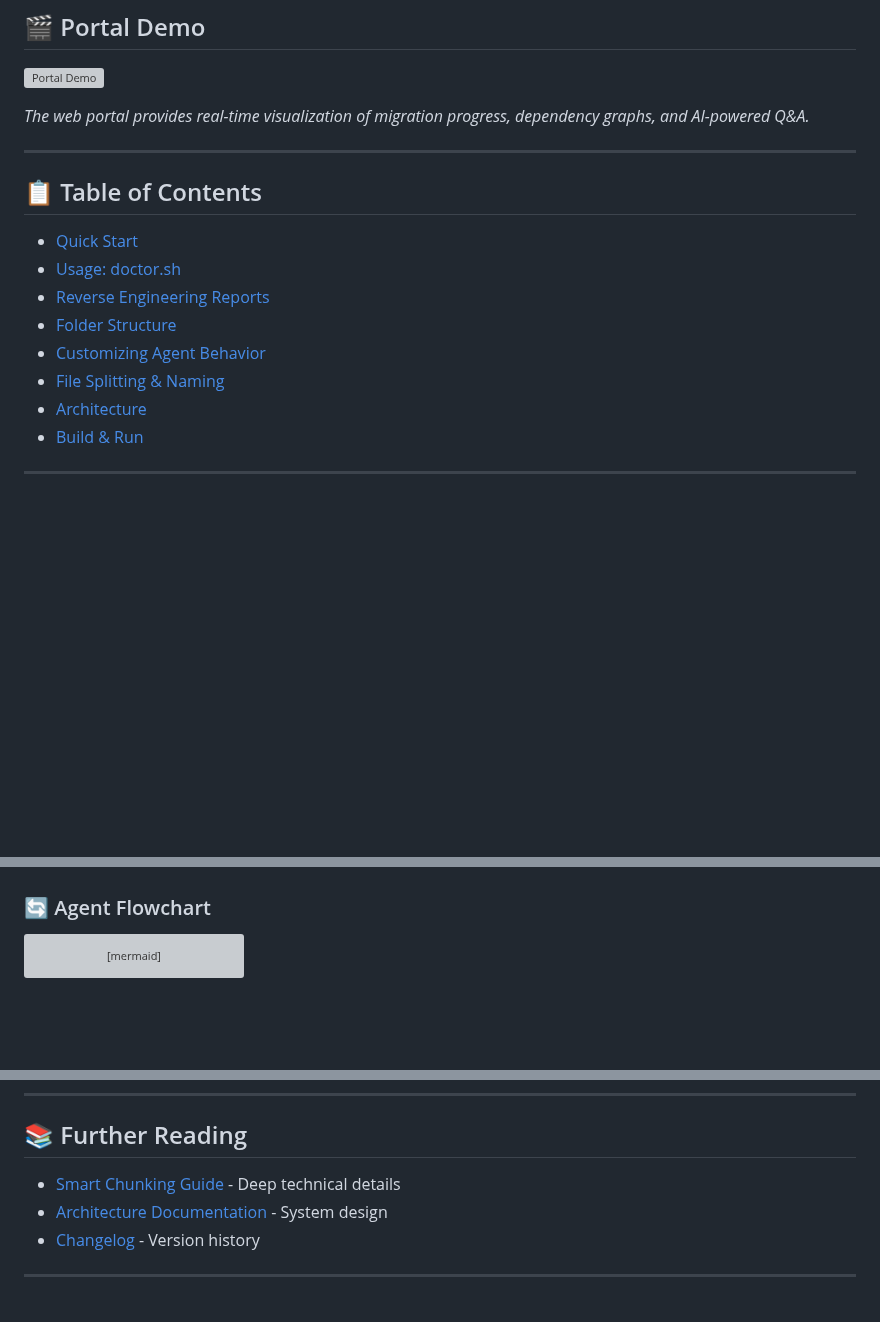
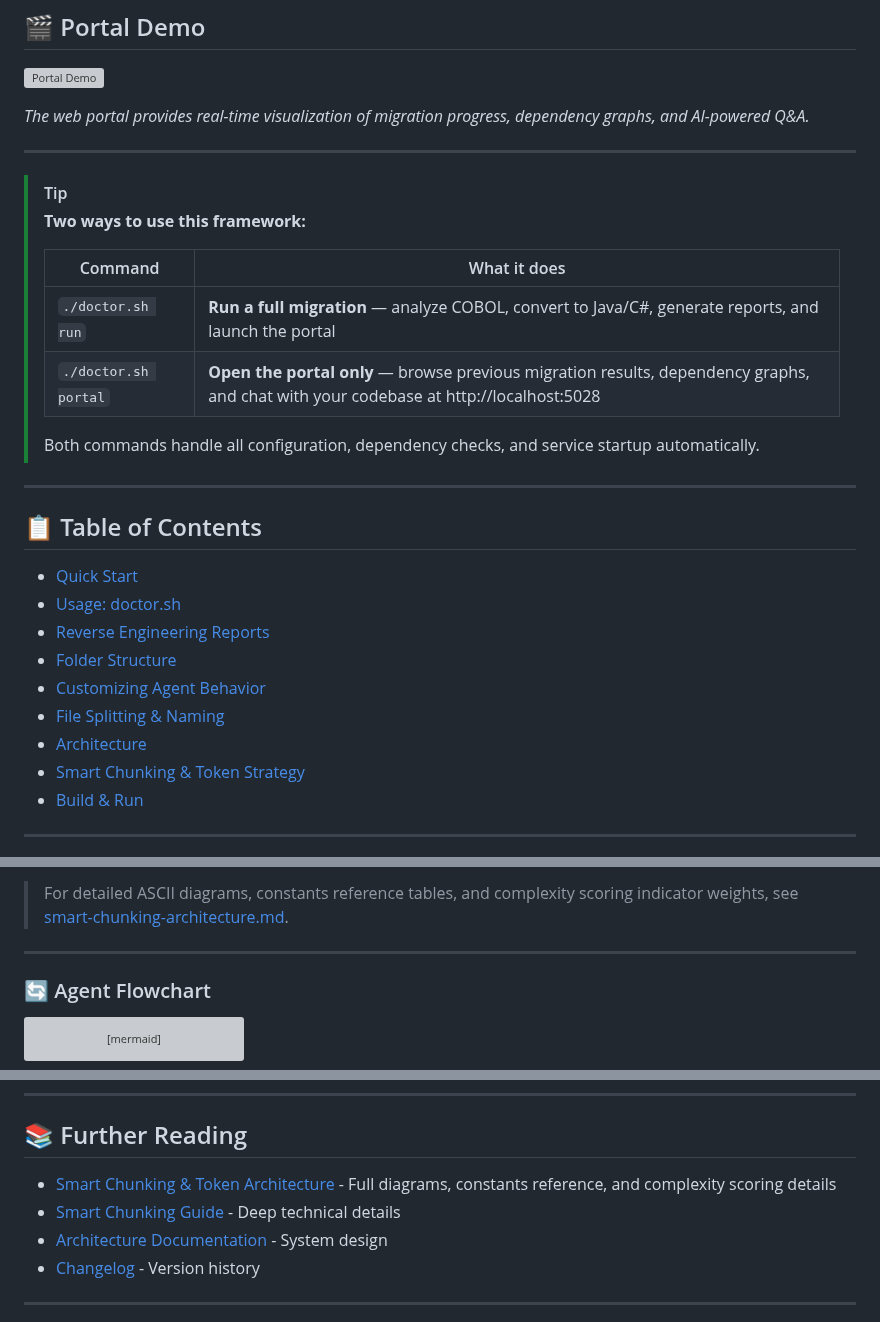
Before and after one commit to Azure-Samples/Legacy-Modernization-Agents, a Markdown page: README.md, 3 parts joined by grey strips. GitHub-like rendering; blank space fills up the shorter version; grey boxes are pictures that could not be loaded.

````diff
--- a/README.md
+++ b/README.md
@@ -11,6 +11,18 @@ The migration uses Microsoft Agent Framework with a dual-API architecture (Respo
 
 ---
 
+> [!TIP]
+> **Two ways to use this framework:**
+>
+> | Command | What it does |
+> |---|---|
+> | `./doctor.sh run` | **Run a full migration** — analyze COBOL, convert to Java/C#, generate reports, and launch the portal |
+> | `./doctor.sh portal` | **Open the portal only** — browse previous migration results, dependency graphs, and chat with your codebase at http://localhost:5028 |
+>
+> Both commands handle all configuration, dependency checks, and service startup automatically.
+
+---
+
 ## 📋 Table of Contents
 - [Quick Start](#-quick-start)
 - [Usage: doctor.sh](#-usage-doctorsh)
@@ -19,6 +31,7 @@ The migration uses Microsoft Agent Framework with a dual-API architecture (Respo
 - [Customizing Agent Behavior](#-customizing-agent-behavior)
 - [File Splitting & Naming](#-file-splitting--naming)
 - [Architecture](#-architecture)
+- [Smart Chunking & Token Strategy](#-smart-chunking--token-strategy)
 - [Build & Run](#-build--run)
 
 ---
@@ -588,3 +710,7 @@ sequenceDiagram
+> For detailed ASCII diagrams, constants reference tables, and complexity scoring indicator weights, see [smart-chunking-architecture.md](smart-chunking-architecture.md).
+
+---
+
 ### 🔄 Agent Flowchart
 
 ```mermaid
@@ -896,8 +1022,9 @@ See [Parallel Jobs Formula](#parallel-jobs-formula) for chunking configuration d
 
 ## 📚 Further Reading
 
-- [Smart Chunking Guide](docs/Smart-chuncking-how%20it-works.md) - Deep technical details
-- [Architecture Documentation](docs/REVERSE_ENGINEERING_ARCHITECTURE.md) - System design
+- [Smart Chunking & Token Architecture](smart-chunking-architecture.md) - Full diagrams, constants reference, and complexity scoring details
+- [Smart Chunking Guide](Smart-chuncking-how%20it-works.md) - Deep technical details
+- [Architecture Documentation](REVERSE_ENGINEERING_ARCHITECTURE.md) - System design
 - [Changelog](CHANGELOG.md) - Version history
 
 ---
````
Also changed, not shown: other parts of README.md (+109 -0 lines), smart-chunking-architecture.md (added, +401 -0 lines).
